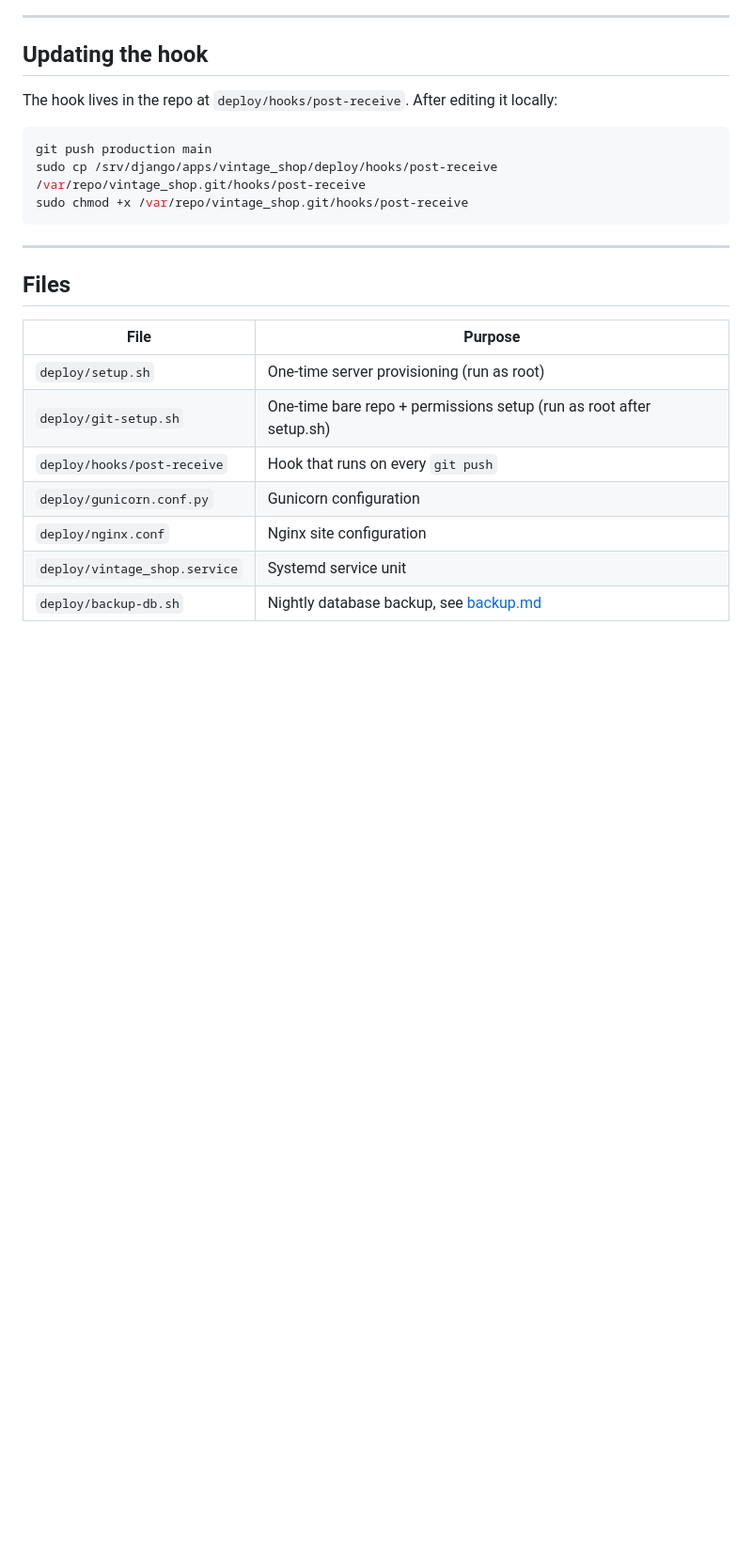
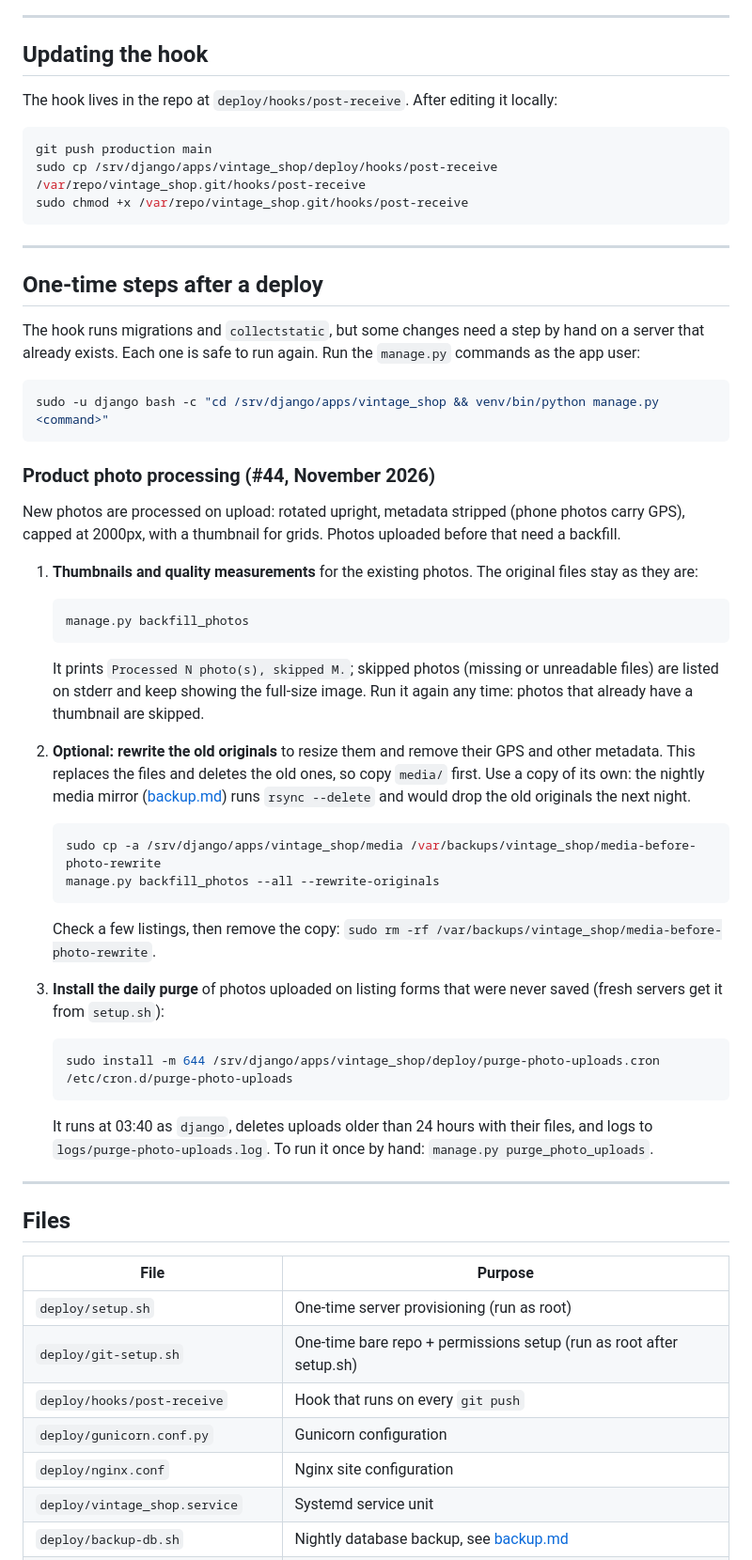
Before and after one commit to ivotripunovic/vintage_shop, a Markdown page: docs/ops/deployment.md, the part around one of its changes. Shown at 94% size. Drawn GitHub-style; blank space fills up the shorter version.

Commit message:
Document one-time photo backfill and purge cron in deployment.md

````diff
--- a/docs/ops/deployment.md
+++ b/docs/ops/deployment.md
@@ -136,6 +136,61 @@ sudo chmod +x /var/repo/vintage_shop.git/hooks/post-receive
 
 ---
 
+## One-time steps after a deploy
+
+The hook runs migrations and `collectstatic`, but some changes need a step by
+hand on a server that already exists. Each one is safe to run again. Run the
+`manage.py` commands as the app user:
+
+```bash
+sudo -u django bash -c "cd /srv/django/apps/vintage_shop && venv/bin/python manage.py <command>"
+```
+
+### Product photo processing (#44, November 2026)
+
+New photos are processed on upload: rotated upright, metadata stripped (phone
+photos carry GPS), capped at 2000px, with a thumbnail for grids. Photos
+uploaded before that need a backfill.
+
+1. **Thumbnails and quality measurements** for the existing photos. The
+   original files stay as they are:
+
+   ```bash
+   manage.py backfill_photos
+   ```
+
+   It prints `Processed N photo(s), skipped M.`; skipped photos (missing or
+   unreadable files) are listed on stderr and keep showing the full-size
+   image. Run it again any time: photos that already have a thumbnail are
+   skipped.
+
+2. **Optional: rewrite the old originals** to resize them and remove their
+   GPS and other metadata. This replaces the files and deletes the old ones,
+   so copy `media/` first. Use a copy of its own: the nightly media mirror
+   ([backup.md](backup.md)) runs `rsync --delete` and would drop the old
+   originals the next night.
+
+   ```bash
+   sudo cp -a /srv/django/apps/vintage_shop/media /var/backups/vintage_shop/media-before-photo-rewrite
+   manage.py backfill_photos --all --rewrite-originals
+   ```
+
+   Check a few listings, then remove the copy:
+   `sudo rm -rf /var/backups/vintage_shop/media-before-photo-rewrite`.
+
+3. **Install the daily purge** of photos uploaded on listing forms that were
+   never saved (fresh servers get it from `setup.sh`):
+
+   ```bash
+   sudo install -m 644 /srv/django/apps/vintage_shop/deploy/purge-photo-uploads.cron /etc/cron.d/purge-photo-uploads
+   ```
+
+   It runs at 03:40 as `django`, deletes uploads older than 24 hours with
+   their files, and logs to `logs/purge-photo-uploads.log`. To run it once by
+   hand: `manage.py purge_photo_uploads`.
+
+---
+
 ## Files
 
 | File | Purpose |
````
Also changed, not shown: other parts of docs/ops/deployment.md (+2 -0 lines), 1 other file.
